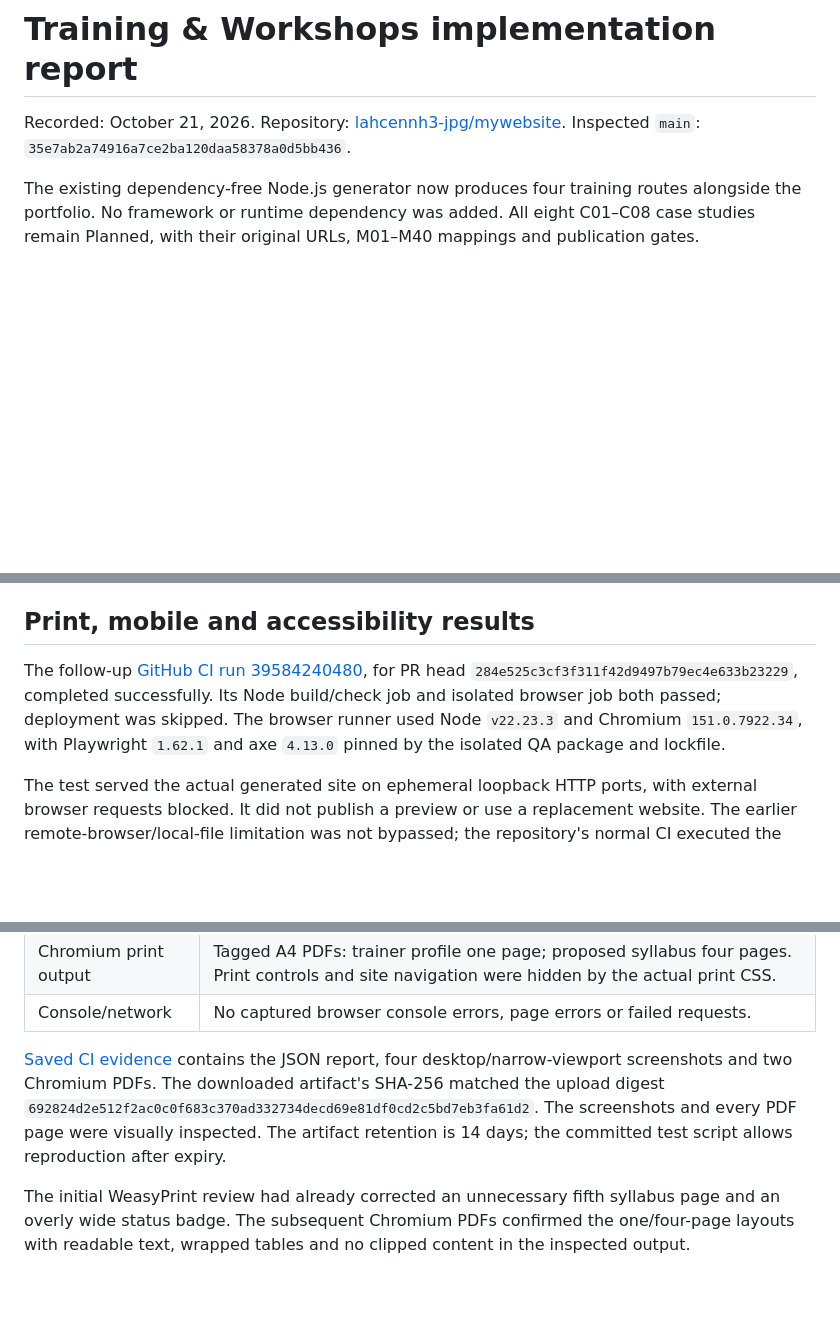
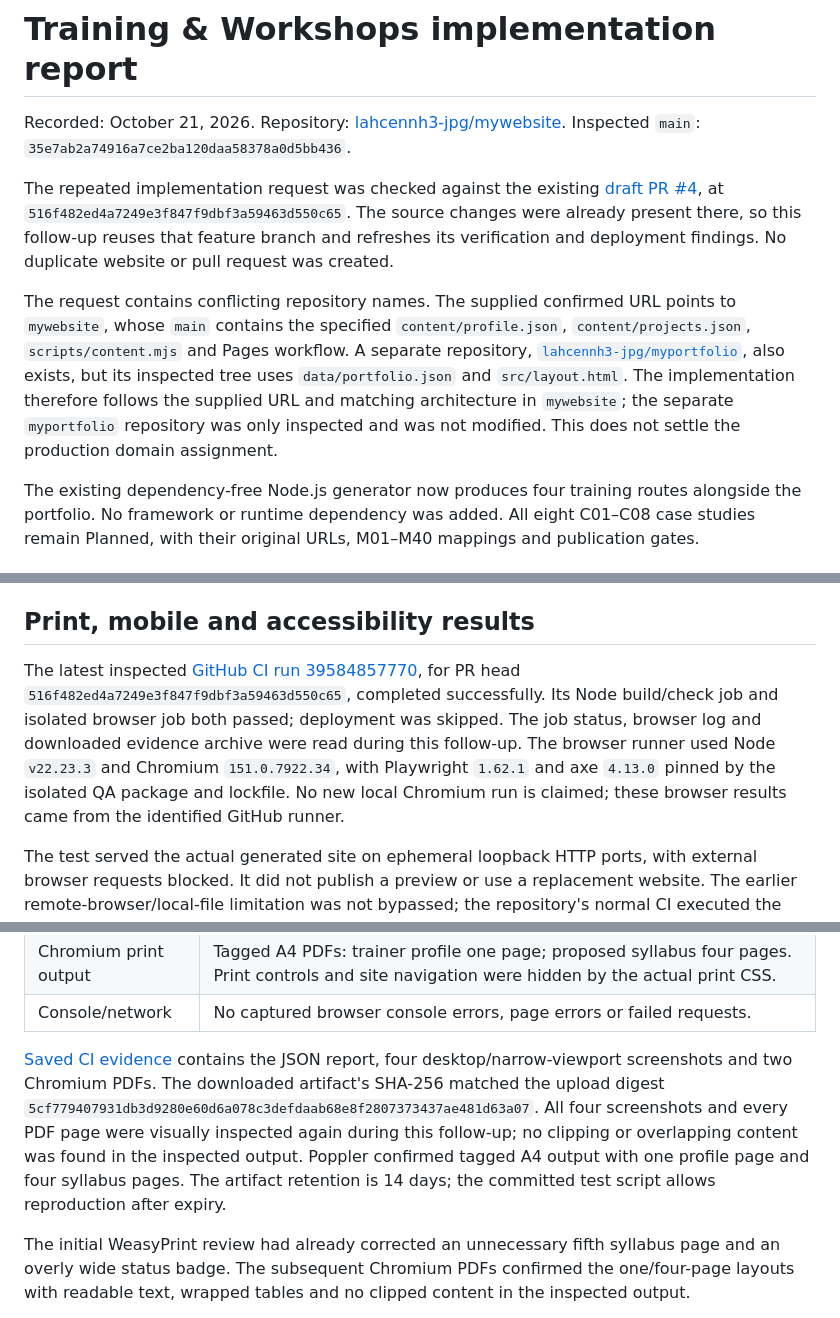
Before and after one commit to lahcennh3-jpg/mywebsite, a Markdown page: docs/training-implementation.md, 3 parts joined by grey strips. Rendered like a GitHub page; blank space fills up the shorter version.

```diff
--- a/docs/training-implementation.md
+++ b/docs/training-implementation.md
@@ -1,6 +1,10 @@
 # Training & Workshops implementation report
 
 Recorded: October 21, 2026. Repository: [lahcennh3-jpg/mywebsite](https://github.com/lahcennh3-jpg/mywebsite). Inspected `main`: `35e7ab2a74916a7ce2ba120daa58378a0d5bb436`.
+
+The repeated implementation request was checked against the existing [draft PR #4](https://github.com/lahcennh3-jpg/mywebsite/pull/4), at `516f482ed4a7249e3f847f9dbf3a59463d550c65`. The source changes were already present there, so this follow-up reuses that feature branch and refreshes its verification and deployment findings. No duplicate website or pull request was created.
+
+The request contains conflicting repository names. The supplied confirmed URL points to `mywebsite`, whose `main` contains the specified `content/profile.json`, `content/projects.json`, `scripts/content.mjs` and Pages workflow. A separate repository, [`lahcennh3-jpg/myportfolio`](https://github.com/lahcennh3-jpg/myportfolio), also exists, but its inspected tree uses `data/portfolio.json` and `src/layout.html`. The implementation therefore follows the supplied URL and matching architecture in `mywebsite`; the separate `myportfolio` repository was only inspected and was not modified. This does not settle the production domain assignment.
 
 The existing dependency-free Node.js generator now produces four training routes alongside the portfolio. No framework or runtime dependency was added. All eight C01–C08 case studies remain Planned, with their original URLs, M01–M40 mappings and publication gates.
 
@@ -85,7 +91,7 @@ The route suites build and run the static checker at each prefix. The static che
 
 ## Print, mobile and accessibility results
 
-The follow-up [GitHub CI run 39584240480](https://github.com/lahcennh3-jpg/mywebsite/actions/runs/39584240480), for PR head `284e525c3cf3f311f42d9497b79ec4e633b23229`, completed successfully. Its Node build/check job and isolated browser job both passed; deployment was skipped. The browser runner used Node `v22.23.3` and Chromium `151.0.7922.34`, with Playwright `1.62.1` and axe `4.13.0` pinned by the isolated QA package and lockfile.
+The latest inspected [GitHub CI run 39584857770](https://github.com/lahcennh3-jpg/mywebsite/actions/runs/39584857770), for PR head `516f482ed4a7249e3f847f9dbf3a59463d550c65`, completed successfully. Its Node build/check job and isolated browser job both passed; deployment was skipped. The job status, browser log and downloaded evidence archive were read during this follow-up. The browser runner used Node `v22.23.3` and Chromium `151.0.7922.34`, with Playwright `1.62.1` and axe `4.13.0` pinned by the isolated QA package and lockfile. No new local Chromium run is claimed; these browser results came from the identified GitHub runner.
 
 The test served the actual generated site on ephemeral loopback HTTP ports, with external browser requests blocked. It did not publish a preview or use a replacement website. The earlier remote-browser/local-file limitation was not bypassed; the repository's normal CI executed the browser tests in its own runner.
 
@@ -101,7 +107,7 @@ The test served the actual generated site on ephemeral loopback HTTP ports, with
 | Chromium print output | Tagged A4 PDFs: trainer profile one page; proposed syllabus four pages. Print controls and site navigation were hidden by the actual print CSS. |
 | Console/network | No captured browser console errors, page errors or failed requests. |
 
-[Saved CI evidence](https://github.com/lahcennh3-jpg/mywebsite/actions/runs/39584240480/artifacts/12338567575) contains the JSON report, four desktop/narrow-viewport screenshots and two Chromium PDFs. The downloaded artifact's SHA-256 matched the upload digest `692824d2e512f2ac0c0f683c370ad332734decd69e81df0cd2c5bd7eb3fa61d2`. The screenshots and every PDF page were visually inspected. The artifact retention is 14 days; the committed test script allows reproduction after expiry.
+[Saved CI evidence](https://github.com/lahcennh3-jpg/mywebsite/actions/runs/39584857770/artifacts/12339153185) contains the JSON report, four desktop/narrow-viewport screenshots and two Chromium PDFs. The downloaded artifact's SHA-256 matched the upload digest `5cf779407931db3d9280e60d6a078c3defdaab68e8f2807373437ae481d63a07`. All four screenshots and every PDF page were visually inspected again during this follow-up; no clipping or overlapping content was found in the inspected output. Poppler confirmed tagged A4 output with one profile page and four syllabus pages. The artifact retention is 14 days; the committed test script allows reproduction after expiry.
 
 The initial WeasyPrint review had already corrected an unnecessary fifth syllabus page and an overly wide status badge. The subsequent Chromium PDFs confirmed the one/four-page layouts with readable text, wrapped tables and no clipped content in the inspected output.
 
```
Also changed, not shown: other parts of docs/training-implementation.md (+11 -8 lines), README.md (+1 -1 lines), docs/verification.md (+1 -1 lines).
